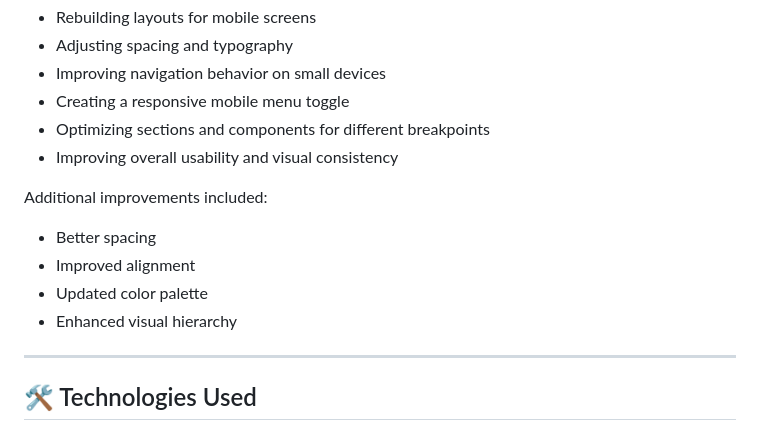
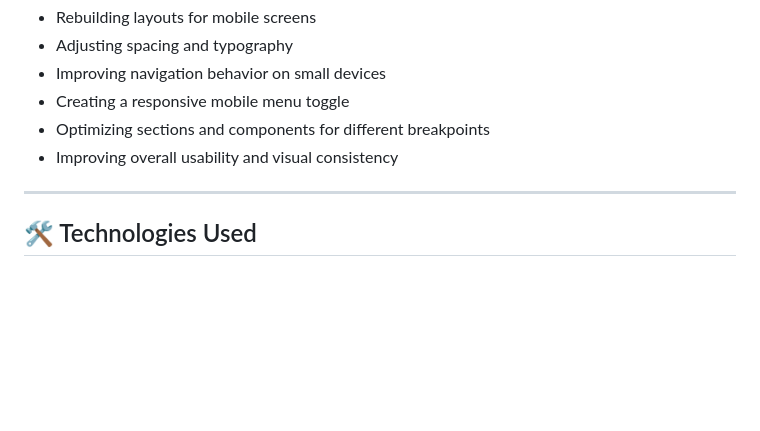
Before and after one commit to Alexander-Sands/Classic, a Markdown page: README.md, the part around the change. Drawn GitHub-style; blank space fills up the shorter version.

Commit message:
update README project description and improvements..

```diff
--- a/README.md
+++ b/README.md
@@ -103,13 +103,6 @@ Improvements included:
 * Optimizing sections and components for different breakpoints
 * Improving overall usability and visual consistency
 
-Additional improvements included:
-
-* Better spacing
-* Improved alignment
-* Updated color palette
-* Enhanced visual hierarchy
-
 ---
 
 ## 🛠 Technologies Used
```
